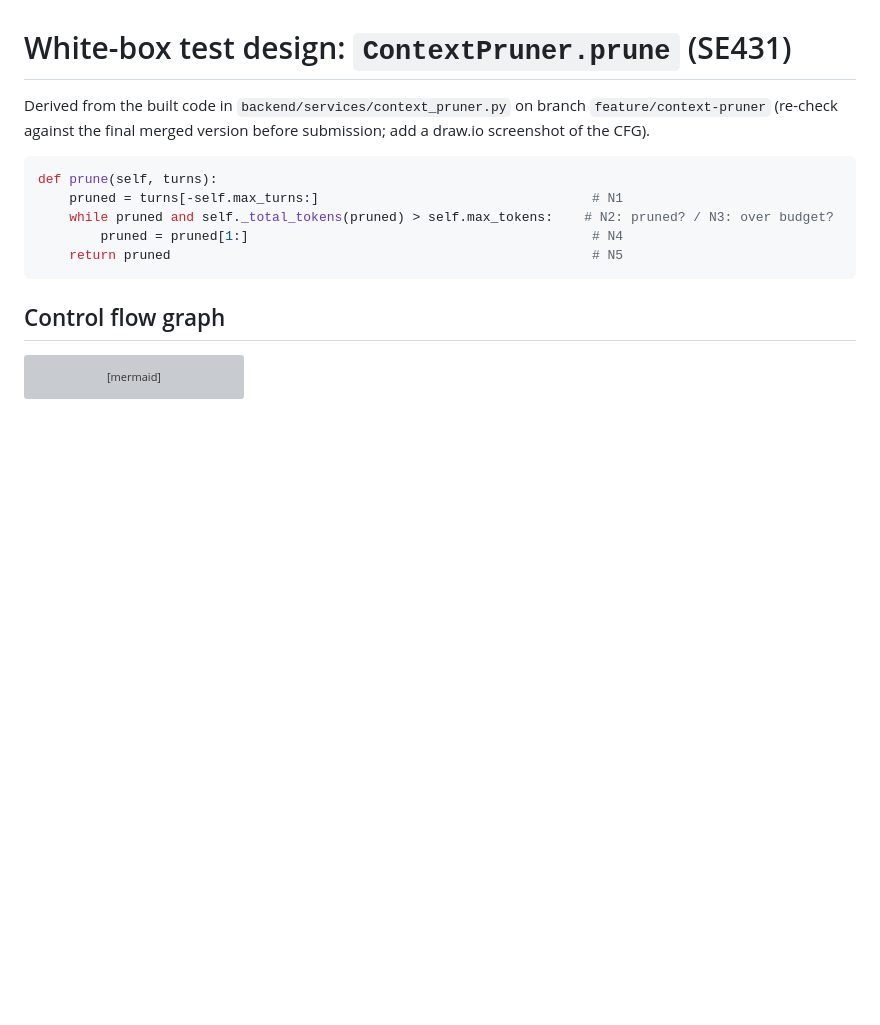
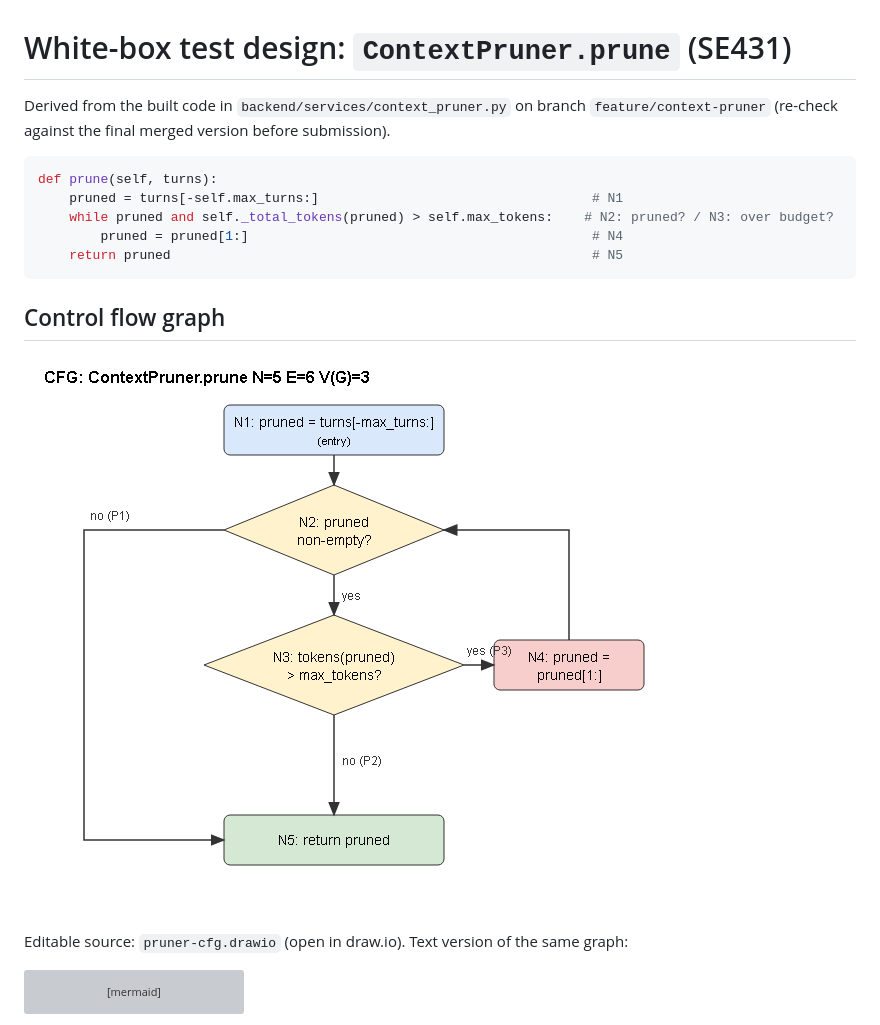
Before and after one commit to Nawaljabeen/Side_Peace, a Markdown page: docs/sqa/whitebox-context-pruner.md, the part around the change. Rendered like a GitHub page; pictures changed too: docs/sqa/pruner-cfg.png (added); blank space fills up the shorter version; grey boxes are pictures that could not be loaded.

Commit message:
docs(sqa): add pruner CFG diagram (drawio/png) and AI usage log AI-A01..A08 (REQ-F03)

````diff
--- a/docs/sqa/whitebox-context-pruner.md
+++ b/docs/sqa/whitebox-context-pruner.md
@@ -1,7 +1,7 @@
 # White-box test design: `ContextPruner.prune` (SE431)
 
 Derived from the built code in `backend/services/context_pruner.py` on branch `feature/context-pruner`
-(re-check against the final merged version before submission; add a draw.io screenshot of the CFG).
+(re-check against the final merged version before submission).
 
 ```python
 def prune(self, turns):
@@ -12,6 +12,10 @@ def prune(self, turns):
 ```
 
 ## Control flow graph
+![CFG of ContextPruner.prune](pruner-cfg.png)
+
+Editable source: `pruner-cfg.drawio` (open in draw.io). Text version of the same graph:
+
 ```mermaid
 flowchart TD
   N1[N1: slice newest max_turns] --> N2{N2: pruned non-empty?}
````
Also changed, not shown: docs/sqa/ai-usage-log-ammar.md (added, +15 -0 lines), 2 other files.
